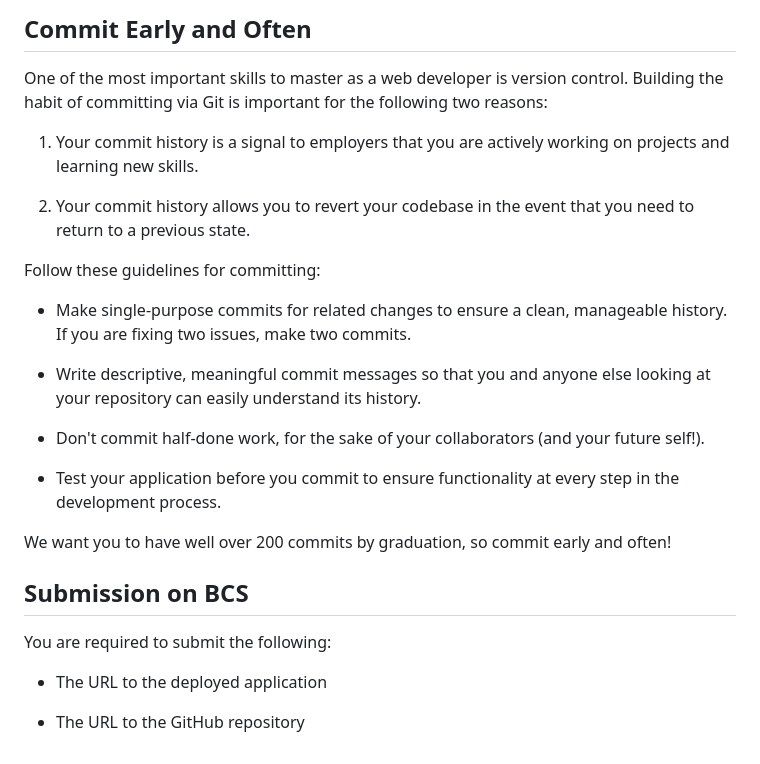
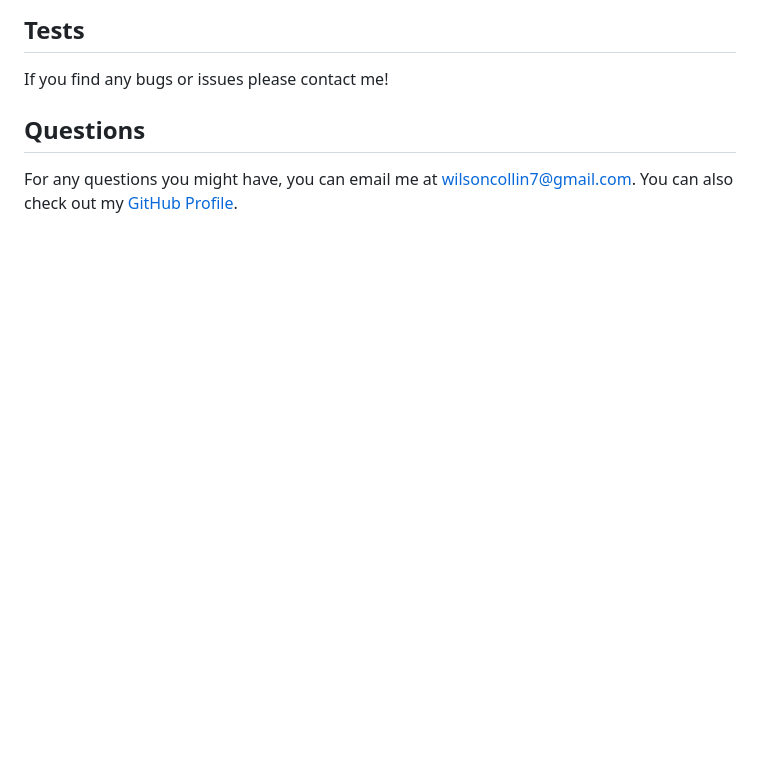
Before and after one commit to wilsoncollin7/fitness-tracker, a Markdown page: README.md, the part around the change printed below. Rendered like a GitHub page; blank space fills up the shorter version.

```diff
--- a/README.md
+++ b/README.md
@@ -32,28 +39,8 @@ To deploy an application with a MongoDB database to Heroku, you'll need to set u
 
-## Commit Early and Often
+  ## Tests
 
-One of the most important skills to master as a web developer is version control. Building the habit of committing via Git is important for the following two reasons:
+  If you find any bugs or issues please contact me!
 
-1. Your commit history is a signal to employers that you are actively working on projects and learning new skills.
+  ## Questions
 
-2. Your commit history allows you to revert your codebase in the event that you need to return to a previous state.
-
-Follow these guidelines for committing:
-
-* Make single-purpose commits for related changes to ensure a clean, manageable history. If you are fixing two issues, make two commits.
-
-* Write descriptive, meaningful commit messages so that you and anyone else looking at your repository can easily understand its history.
-
-* Don't commit half-done work, for the sake of your collaborators (and your future self!).
-
-* Test your application before you commit to ensure functionality at every step in the development process.
-
-We want you to have well over 200 commits by graduation, so commit early and often!
-
-## Submission on BCS
-
-You are required to submit the following:
-
-* The URL to the deployed application
-
-* The URL to the GitHub repository
+  For any questions you might have, you can email me at wilsoncollin7@gmail.com. You can also check out my [GitHub Profile](https://github.com/wilsoncollin7).
```
Also changed, not shown: other parts of README.md (+24 -17 lines), public/images/graphs.JPG (added), public/images/snap.JPG (added).
